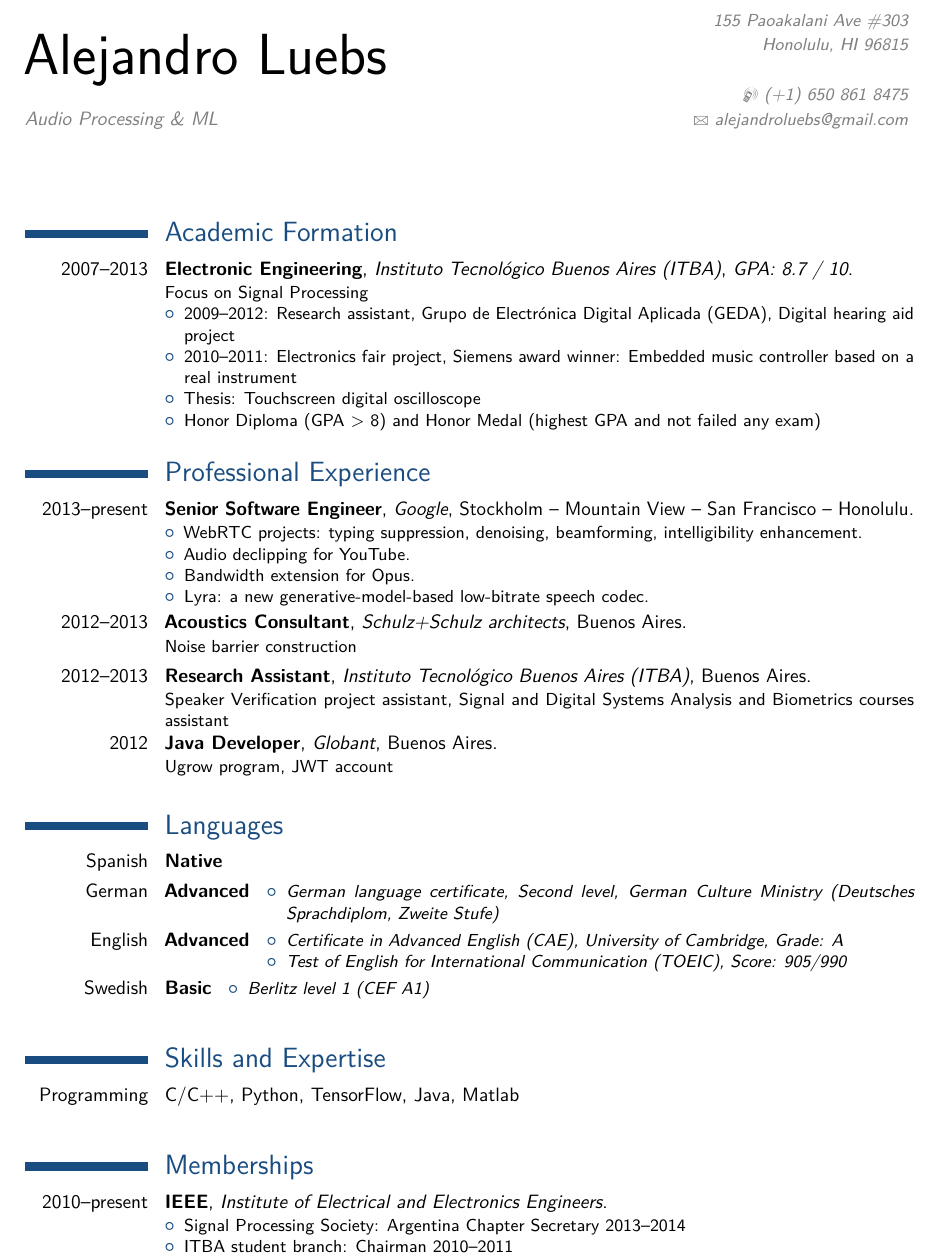
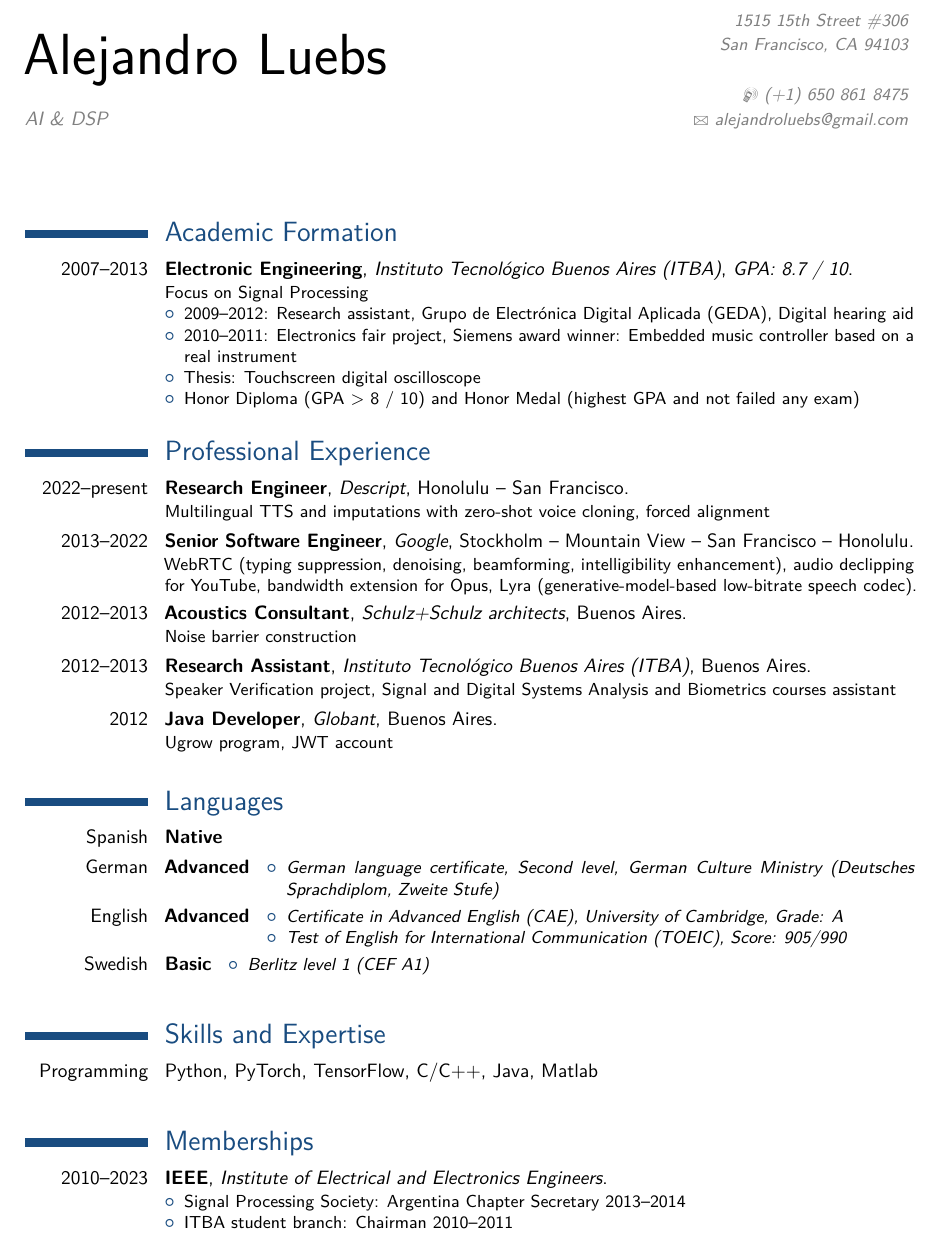
Before and after one commit to aluebs/resume, a LaTeX CV (CV.tex): part of the page, cut at the place of the change. Compiled offline with pdfLaTeX.

Commit message:
Update to add Descript

```diff
--- a/CV.tex
+++ b/CV.tex
@@ -25,8 +25,8 @@
 % datos personales
 \firstname{Alejandro}
 \familyname{Luebs}
-\title{Audio Processing \& ML}                   % dato opcional, elimine la linea si no desea el dato
-\address{155 Paoakalani Ave \#303}{Honolulu, HI 96815}{} % dato opcional, elimine la linea si no desea el dato
+\title{AI \& DSP}                   % dato opcional, elimine la linea si no desea el dato
+\address{1515 15th Street \#306}{San Francisco, CA 94103}{} % dato opcional, elimine la linea si no desea el dato
 \mobile{(+1) 650 861 8475}                            % dato opcional, elimine la linea si no desea el dato
 %\phone{(+5411) 4 737 7599}                             % dato opcional, elimine la linea si no desea el dato
 %\fax{(+5411) 4 737 5895}                               % dato opcional, elimine la linea si no desea el dato
@@ -56,22 +56,22 @@
 \section{Academic Formation}
 \cventry{2007--2013}{Electronic Engineering}{Instituto Tecnol\'ogico Buenos Aires (ITBA)}{}{\textit{GPA: 8.7 / 10}}{Focus on Signal Processing
 \begin{itemize}
-\item 2009--2012: Research assistant, Grupo de Electr\'onica Digital Aplicada (GEDA), Digital hearing aid project
+\item 2009--2012: Research assistant, Grupo de Electr\'onica Digital Aplicada (GEDA), Digital hearing aid
 \item 2010--2011: Electronics fair project, Siemens award winner: Embedded music controller based on a real instrument
 \item Thesis: Touchscreen digital oscilloscope
-\item Honor Diploma (GPA > 8) and Honor Medal (highest GPA and not failed any exam)
+\item Honor Diploma (GPA > 8 / 10) and Honor Medal (highest GPA and not failed any exam)
 \end{itemize}}
 
 \section{Professional Experience}
-\cventry{2013--present}{Senior Software Engineer}{Google}{Stockholm -- Mountain View -- San Francisco -- Honolulu}{}{
-\begin{itemize}
-\item WebRTC projects: typing suppression, denoising, beamforming, intelligibility enhancement.
-\item Audio declipping for YouTube.
-\item Bandwidth extension for Opus.
-\item Lyra: a new generative-model-based low-bitrate speech codec.
-\end{itemize}}
+\cventry{2022--present}{Research Engineer}{Descript}{Honolulu -- San Francisco}{}{Multilingual TTS and imputations with zero-shot voice cloning, forced alignment}
+\cventry{2013--2022}{Senior Software Engineer}{Google}{Stockholm -- Mountain View -- San Francisco -- Honolulu}{}{
+WebRTC (typing suppression, denoising, beamforming, intelligibility enhancement),
+audio declipping for YouTube,
+bandwidth extension for Opus,
+Lyra (generative-model-based low-bitrate speech codec).
+}
 \cventry{2012--2013}{Acoustics Consultant}{Schulz+Schulz architects}{Buenos Aires}{}{Noise barrier construction}
-\cventry{2012--2013}{Research Assistant}{Instituto Tecnol\'ogico Buenos Aires (ITBA)}{Buenos Aires}{}{Speaker Verification project assistant, Signal and Digital Systems Analysis and Biometrics courses assistant}
+\cventry{2012--2013}{Research Assistant}{Instituto Tecnol\'ogico Buenos Aires (ITBA)}{Buenos Aires}{}{Speaker Verification project, Signal and Digital Systems Analysis and Biometrics courses assistant}
 \cventry{2012}{Java Developer}{Globant}{Buenos Aires}{}{Ugrow program, JWT account}
 
 \section{Languages}
@@ -91,10 +91,10 @@
 \end{itemize}}
 
 \section{Skills and Expertise}
-\cvitem{Programming}{C/C++, Python, TensorFlow, Java, Matlab}
+\cvitem{Programming}{Python, PyTorch, TensorFlow, C/C++, Java, Matlab}
 
 \section{Memberships}
-\cventry{2010--present}{IEEE}{Institute of Electrical and Electronics Engineers}{}{}{
+\cventry{2010--2023}{IEEE}{Institute of Electrical and Electronics Engineers}{}{}{
 \begin{itemize}
 \item Signal Processing Society: Argentina Chapter Secretary 2013--2014
 \item ITBA student branch: Chairman 2010--2011
```
